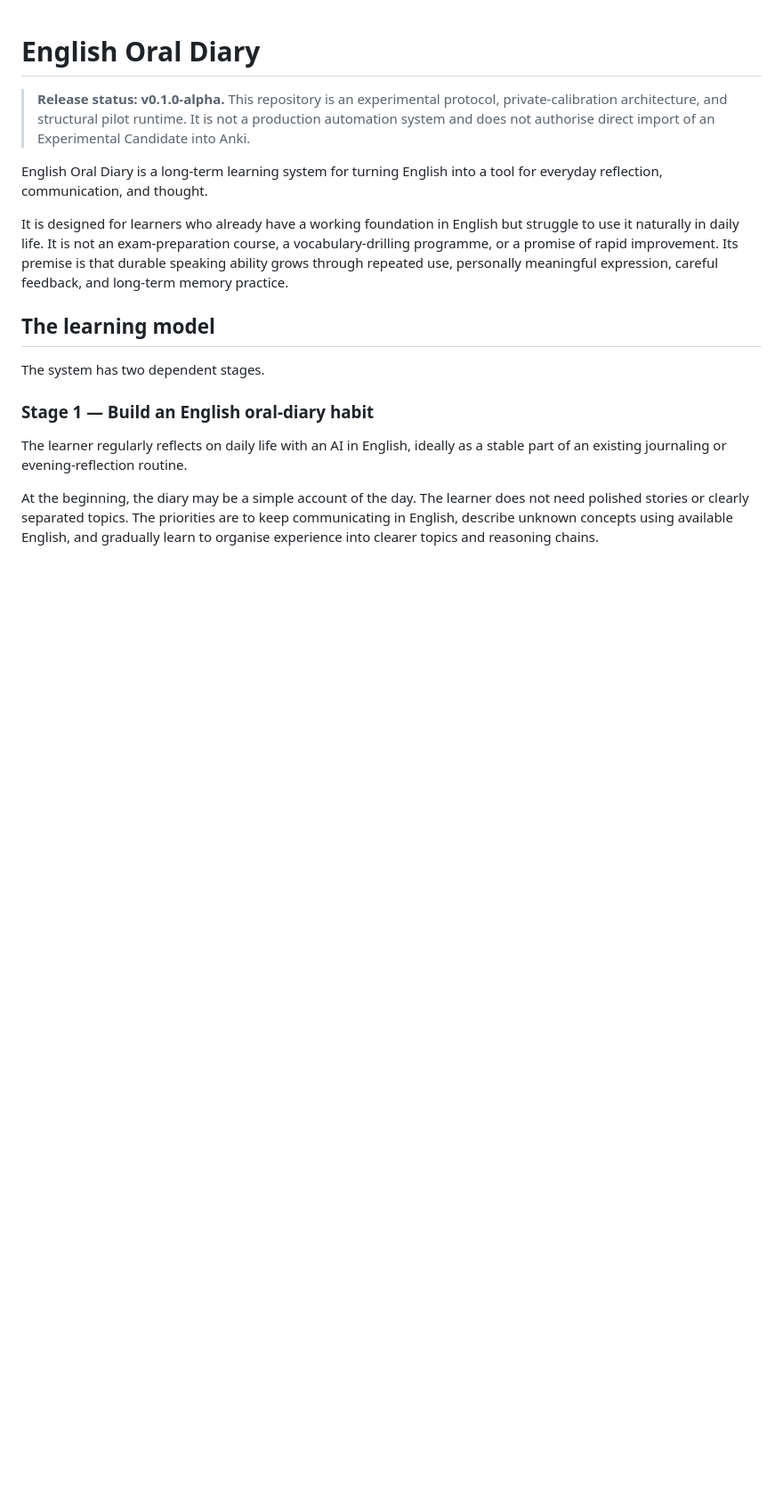
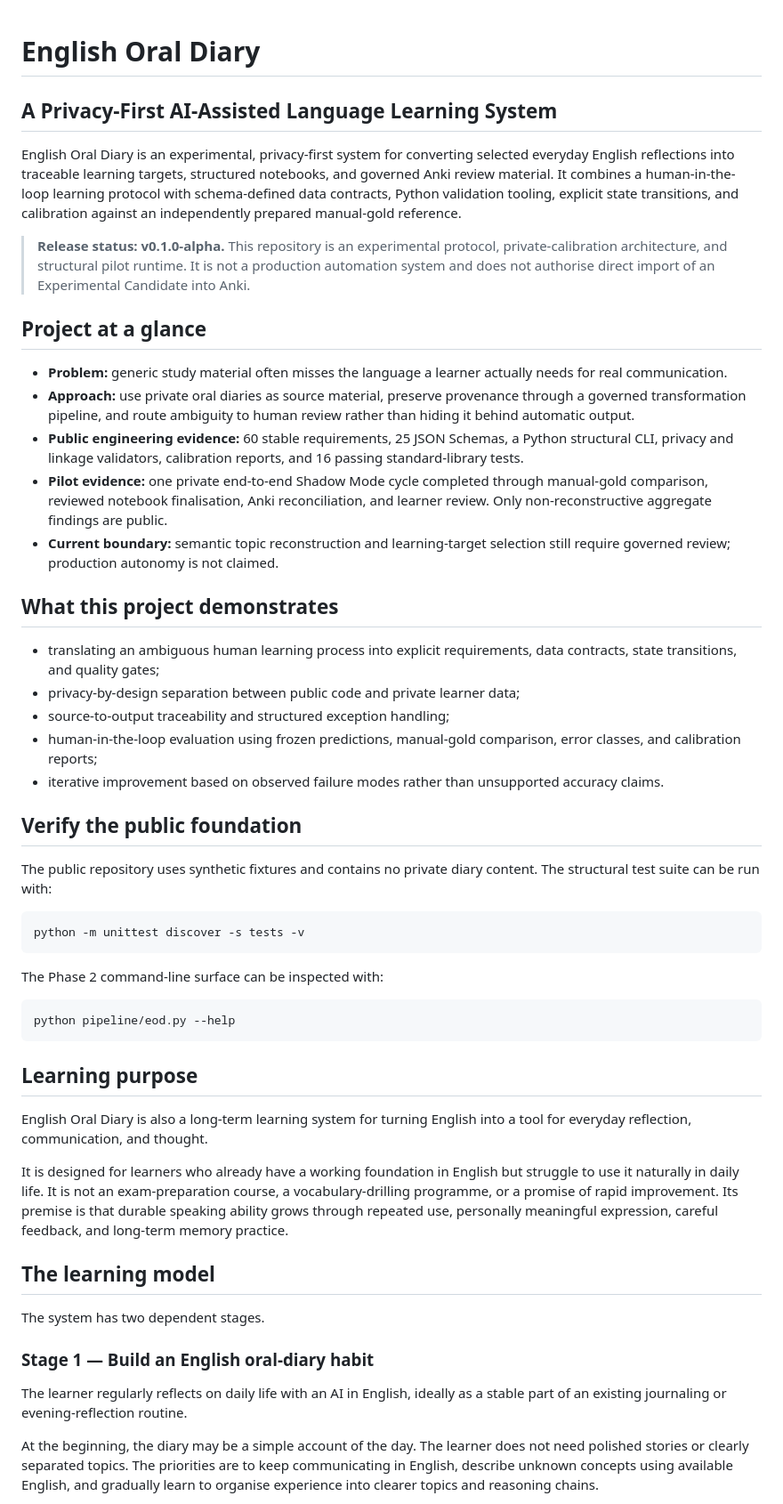
Before and after one commit to jingxian-grace-du/ai-assisted-language-learning-system, a Markdown page: README.md, the part around the change. Shown at 89% size. GitHub-like rendering; blank space fills up the shorter version.

Commit message:
Improve recruiter-facing project presentation

````diff
--- a/README.md
+++ b/README.md
@@ -1,11 +1,65 @@
 # English Oral Diary
+
+## A Privacy-First AI-Assisted Language Learning System
+
+English Oral Diary is an experimental, privacy-first system for converting
+selected everyday English reflections into traceable learning targets,
+structured notebooks, and governed Anki review material. It combines a
+human-in-the-loop learning protocol with schema-defined data contracts, Python
+validation tooling, explicit state transitions, and calibration against an
+independently prepared manual-gold reference.
 
 > **Release status: v0.1.0-alpha.** This repository is an experimental protocol,
 > private-calibration architecture, and structural pilot runtime. It is not a
 > production automation system and does not authorise direct import of an
 > Experimental Candidate into Anki.
 
-English Oral Diary is a long-term learning system for turning English into a tool for everyday reflection, communication, and thought.
+## Project at a glance
+
+- **Problem:** generic study material often misses the language a learner
+  actually needs for real communication.
+- **Approach:** use private oral diaries as source material, preserve provenance
+  through a governed transformation pipeline, and route ambiguity to human
+  review rather than hiding it behind automatic output.
+- **Public engineering evidence:** 60 stable requirements, 25 JSON Schemas, a
+  Python structural CLI, privacy and linkage validators, calibration reports,
+  and 16 passing standard-library tests.
+- **Pilot evidence:** one private end-to-end Shadow Mode cycle completed through
+  manual-gold comparison, reviewed notebook finalisation, Anki reconciliation,
+  and learner review. Only non-reconstructive aggregate findings are public.
+- **Current boundary:** semantic topic reconstruction and learning-target
+  selection still require governed review; production autonomy is not claimed.
+
+## What this project demonstrates
+
+- translating an ambiguous human learning process into explicit requirements,
+  data contracts, state transitions, and quality gates;
+- privacy-by-design separation between public code and private learner data;
+- source-to-output traceability and structured exception handling;
+- human-in-the-loop evaluation using frozen predictions, manual-gold comparison,
+  error classes, and calibration reports;
+- iterative improvement based on observed failure modes rather than unsupported
+  accuracy claims.
+
+## Verify the public foundation
+
+The public repository uses synthetic fixtures and contains no private diary
+content. The structural test suite can be run with:
+
+```bash
+python -m unittest discover -s tests -v
+```
+
+The Phase 2 command-line surface can be inspected with:
+
+```bash
+python pipeline/eod.py --help
+```
+
+## Learning purpose
+
+English Oral Diary is also a long-term learning system for turning English into
+a tool for everyday reflection, communication, and thought.
 
 It is designed for learners who already have a working foundation in English but struggle to use it naturally in daily life. It is not an exam-preparation course, a vocabulary-drilling programme, or a promise of rapid improvement. Its premise is that durable speaking ability grows through repeated use, personally meaningful expression, careful feedback, and long-term memory practice.
 
````
Also changed, not shown: docs/project-status.md (+9 -6 lines).
